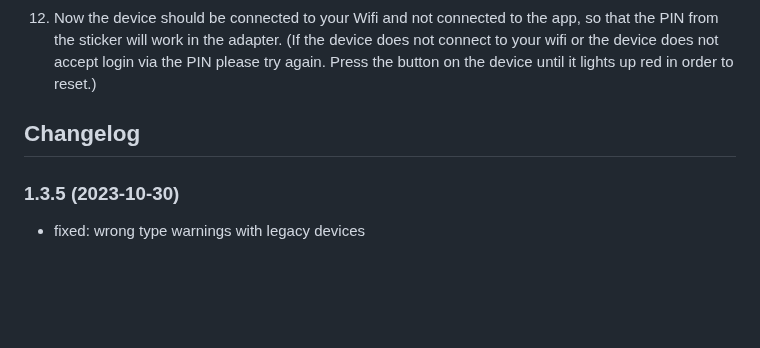
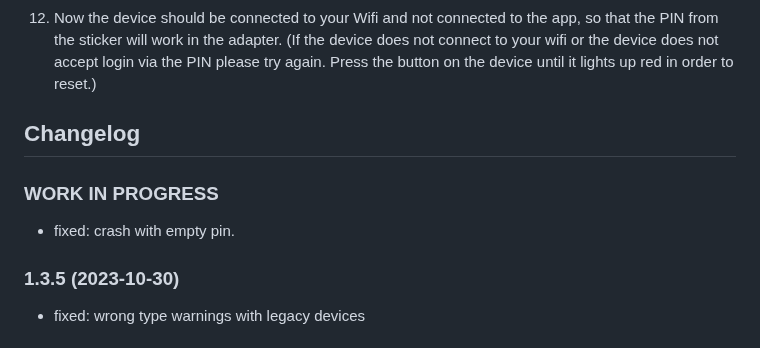
Before and after one commit to iobroker-community-adapters/ioBroker.mydlink, a Markdown page: README.md, the part around the change. GitHub-like rendering; blank space fills up the shorter version.

```diff
--- a/README.md
+++ b/README.md
@@ -67,6 +67,9 @@ DSP-W115 and other *newer* devices use a completely different protocol and a dif
 	Placeholder for next versions (this needs to be indented):
 	### **WORK IN PROGRESS**
 -->
+### **WORK IN PROGRESS**
+* fixed: crash with empty pin.
+
 ### 1.3.5 (2023-10-30)
 * fixed: wrong type warnings with legacy devices
 
```
